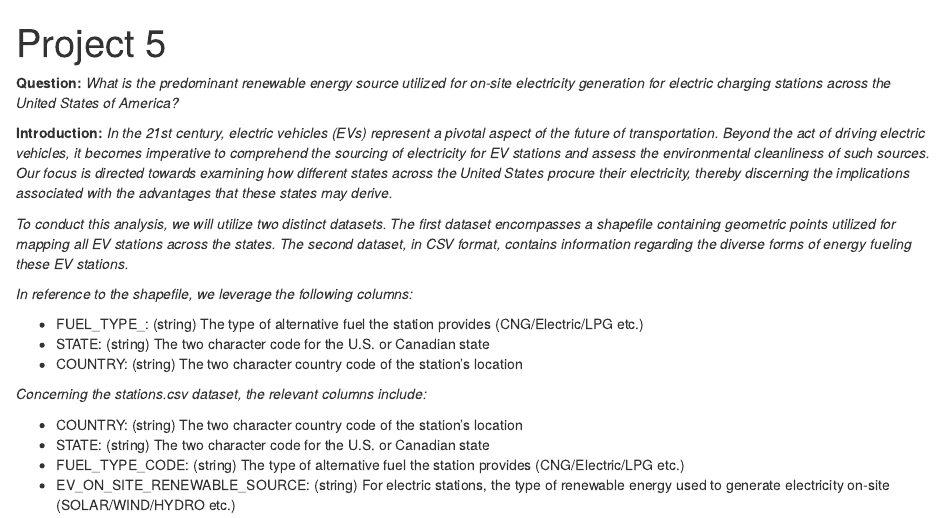
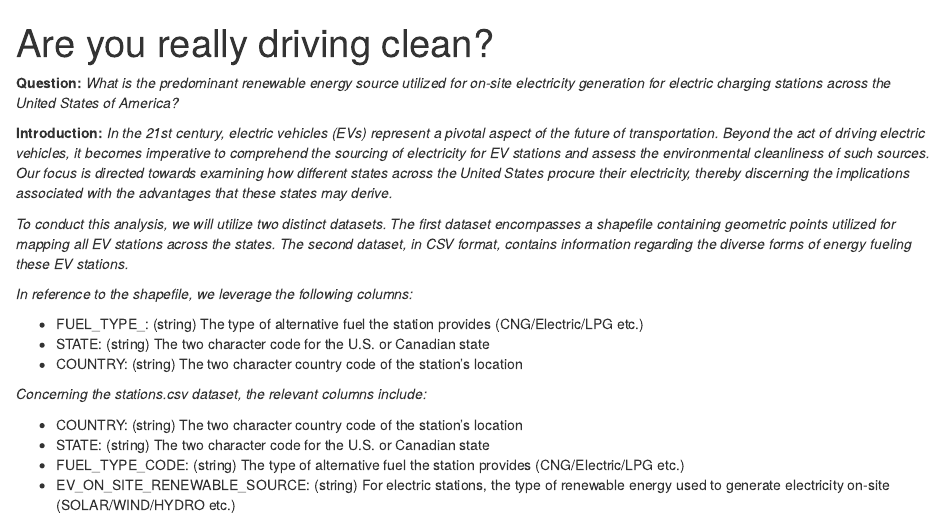
Before and after one commit to sunitab55/Geospatial-Analysis, an R Markdown document (project5 - more experiments.Rmd): the page in a window 1100 px wide, from its top. Rendered offline with R 4.5, knitr and Pandoc, with nearby package versions; some code elsewhere in the file could not run offline.

Commit message:
Update title

```diff
--- a/project5 - more experiments.Rmd
+++ b/project5 - more experiments.Rmd
@@ -1,5 +1,5 @@
 ---
-title: "Project 5"
+title: "Are you really driving clean?"
 ---
 **Question:** *What is the predominant renewable energy source utilized for on-site electricity generation for electric charging stations across the United States of America?*
 
```
